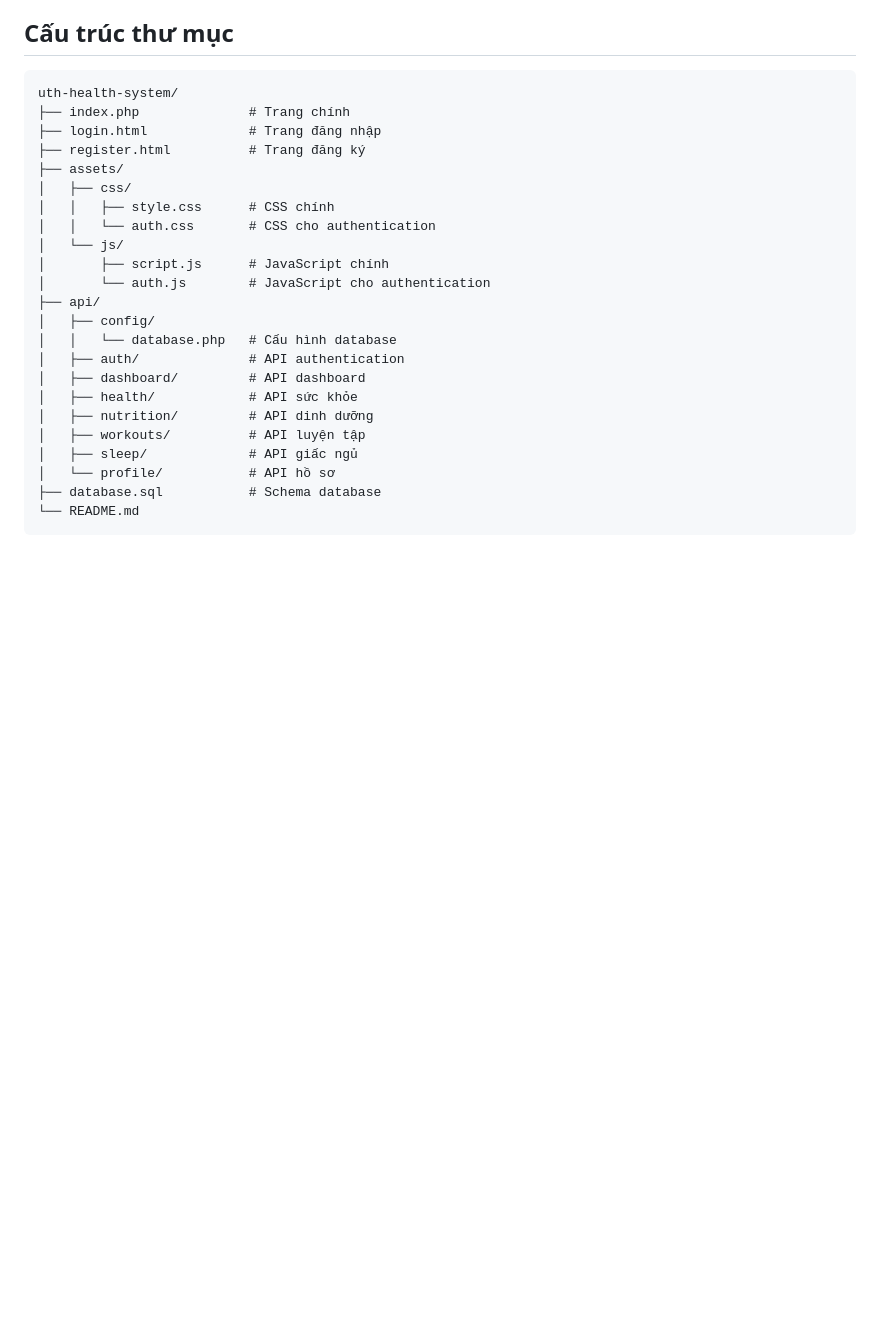
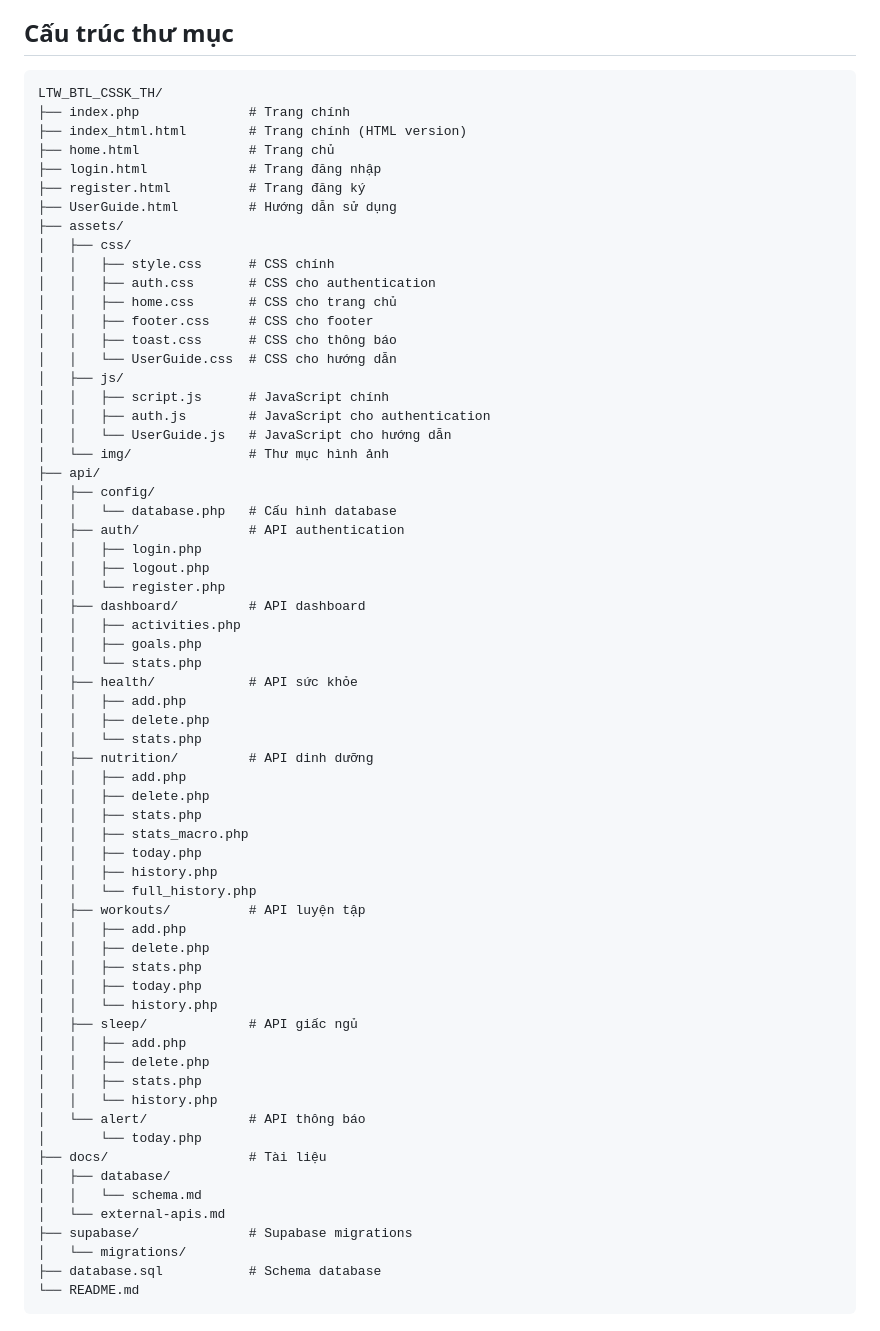
Before and after one commit to duynam2802/LTW_BTL_CSSK_TH, a Markdown page: README.md, the part around the change. GitHub-like rendering; blank space fills up the shorter version.

````diff
--- a/README.md
+++ b/README.md
@@ -43,27 +43,68 @@ Hệ thống theo dõi sức khỏe và thể dục dành cho sinh viên Đại
 ## Cấu trúc thư mục
 
 ```
-uth-health-system/
+LTW_BTL_CSSK_TH/
 ├── index.php              # Trang chính
+├── index_html.html        # Trang chính (HTML version)
+├── home.html              # Trang chủ
 ├── login.html             # Trang đăng nhập
 ├── register.html          # Trang đăng ký
+├── UserGuide.html         # Hướng dẫn sử dụng
 ├── assets/
 │   ├── css/
 │   │   ├── style.css      # CSS chính
-│   │   └── auth.css       # CSS cho authentication
-│   └── js/
-│       ├── script.js      # JavaScript chính
-│       └── auth.js        # JavaScript cho authentication
+│   │   ├── auth.css       # CSS cho authentication
+│   │   ├── home.css       # CSS cho trang chủ
+│   │   ├── footer.css     # CSS cho footer
+│   │   ├── toast.css      # CSS cho thông báo
+│   │   └── UserGuide.css  # CSS cho hướng dẫn
+│   ├── js/
+│   │   ├── script.js      # JavaScript chính
+│   │   ├── auth.js        # JavaScript cho authentication
+│   │   └── UserGuide.js   # JavaScript cho hướng dẫn
+│   └── img/               # Thư mục hình ảnh
 ├── api/
 │   ├── config/
 │   │   └── database.php   # Cấu hình database
 │   ├── auth/              # API authentication
+│   │   ├── login.php
+│   │   ├── logout.php
+│   │   └── register.php
 │   ├── dashboard/         # API dashboard
+│   │   ├── activities.php
+│   │   ├── goals.php
+│   │   └── stats.php
 │   ├── health/            # API sức khỏe
+│   │   ├── add.php
+│   │   ├── delete.php
+│   │   └── stats.php
 │   ├── nutrition/         # API dinh dưỡng
+│   │   ├── add.php
+│   │   ├── delete.php
+│   │   ├── stats.php
+│   │   ├── stats_macro.php
+│   │   ├── today.php
+│   │   ├── history.php
+│   │   └── full_history.php
 │   ├── workouts/          # API luyện tập
+│   │   ├── add.php
+│   │   ├── delete.php
+│   │   ├── stats.php
+│   │   ├── today.php
+│   │   └── history.php
 │   ├── sleep/             # API giấc ngủ
-│   └── profile/           # API hồ sơ
+│   │   ├── add.php
+│   │   ├── delete.php
+│   │   ├── stats.php
+│   │   └── history.php
+│   └── alert/             # API thông báo
+│       └── today.php
+├── docs/                  # Tài liệu
+│   ├── database/
+│   │   └── schema.md
+│   └── external-apis.md
+├── supabase/              # Supabase migrations
+│   └── migrations/
 ├── database.sql           # Schema database
 └── README.md
 ```
````
